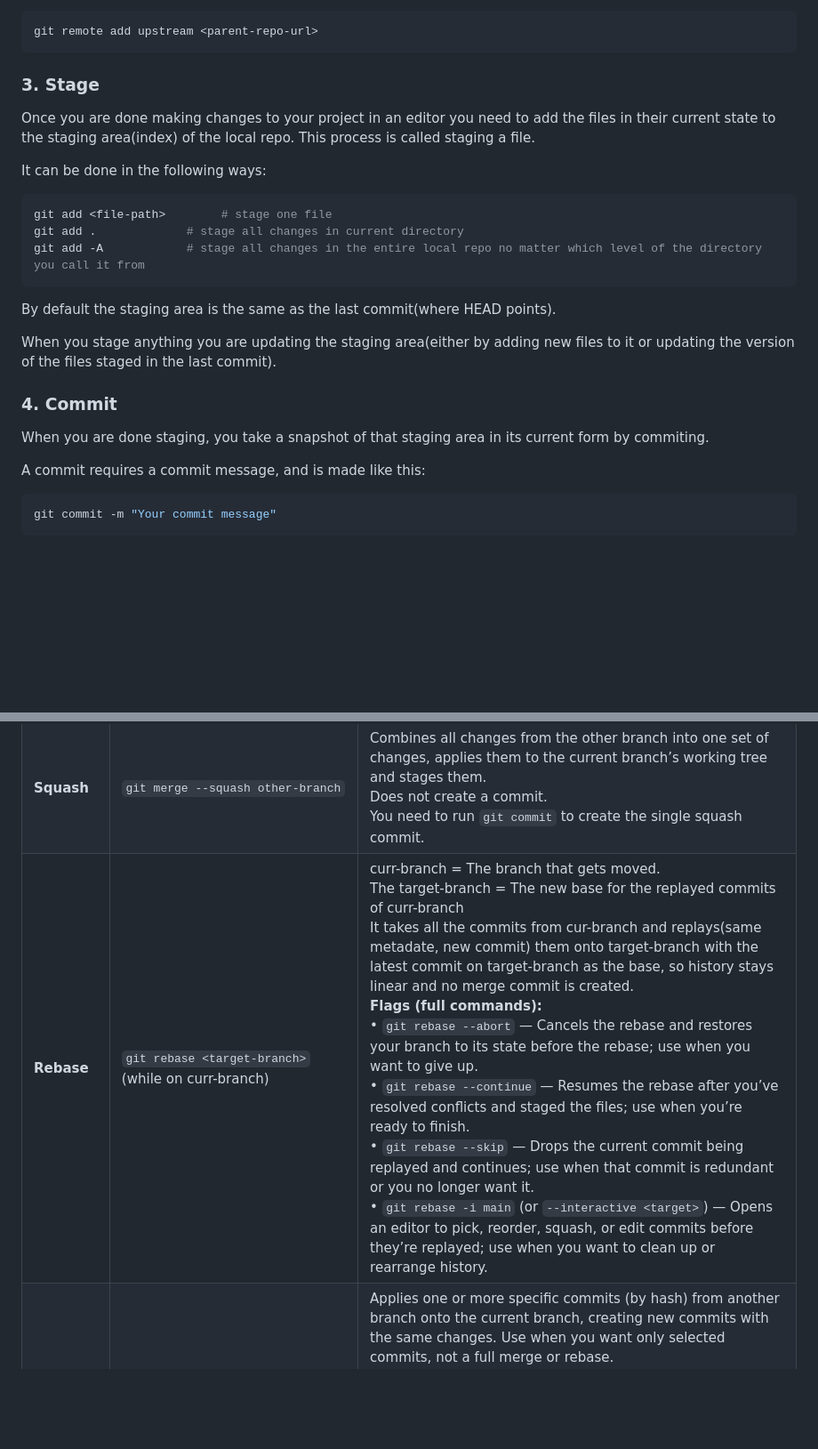
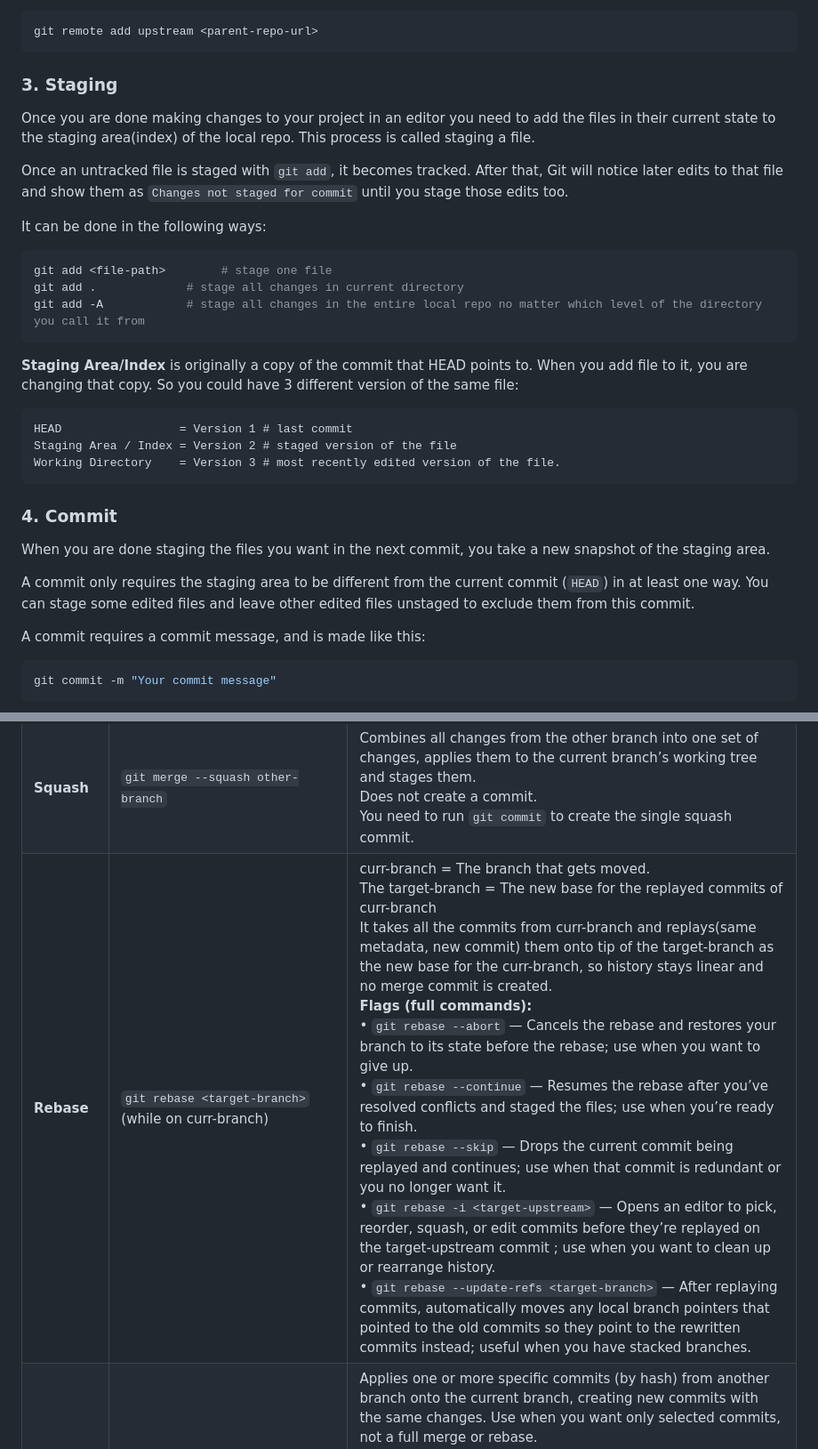
Before and after one commit to anupreetsingh/Archives, a Markdown page: Software Engineering/Git Guide.md, 2 parts joined by grey strips. Shown at 89% size. GitHub-like rendering; blank space fills up the shorter version.

````diff
--- a/Software Engineering/Git Guide.md
+++ b/Software Engineering/Git Guide.md
@@ -111,9 +111,11 @@ Another common remote to add is the original repo you forked from and set it is
 git remote add upstream <parent-repo-url>
 ```
 
-### 3. Stage
+### 3. Staging
 
 Once you are done making changes to your project in an editor you need to add the files in their current state to the staging area(index) of the local repo. This process is called staging a file.
+
+Once an untracked file is staged with `git add`, it becomes tracked. After that, Git will notice later edits to that file and show them as `Changes not staged for commit` until you stage those edits too.
 
 It can be done in the following ways:
 
@@ -123,13 +125,19 @@ git add .             # stage all changes in current directory
 git add -A            # stage all changes in the entire local repo no matter which level of the directory you call it from
 ```
 
-By default the staging area is the same as the last commit(where HEAD points).
+**Staging Area/Index** is originally a copy of the commit that HEAD points to. When you add file to it, you are changing that copy. So you could have 3 different version of the same file:
 
-When you stage anything you are updating the staging area(either by adding new files to it or updating the version of the files staged in the last commit).
+```text
+HEAD                 = Version 1 # last commit
+Staging Area / Index = Version 2 # staged version of the file
+Working Directory    = Version 3 # most recently edited version of the file.
+```
 
 ### 4. Commit
 
-When you are done staging, you take a snapshot of that staging area in its current form by commiting.
+When you are done staging the files you want in the next commit, you take a new snapshot of the staging area.
+
+A commit only requires the staging area to be different from the current commit (`HEAD`) in at least one way. You can stage some edited files and leave other edited files unstaged to exclude them from this commit.
 
 A commit requires a commit message, and is made like this:
 
@@ -205,7 +213,7 @@ Merging means combining the commits of two branches so one branch includes the o
 |--------|--------|--------|
 | **Merge** | `git merge other-branch` | One of the [Merge Outcomes](#merge-outcomes) depending on the relation between branches|
 | **Squash** | `git merge --squash other-branch` | Combines all changes from the other branch into one set of changes, applies them to the current branch’s working tree and stages them.<br> Does not create a commit.<br> You need to run `git commit` to create the single squash commit. |
-| **Rebase** | `git rebase <target-branch>` (while on curr-branch)  | curr-branch = The branch that gets moved.<br>The target-branch = The new base for the replayed commits of curr-branch <br> It takes all the commits from cur-branch and replays(same metadate, new commit) them onto target-branch with the latest commit on target-branch as the base, so history stays linear and no merge commit is created.  <br>**Flags (full commands):**<br>• `git rebase --abort` — Cancels the rebase and restores your branch to its state before the rebase; use when you want to give up.<br>• `git rebase --continue` — Resumes the rebase after you’ve resolved conflicts and staged the files; use when you’re ready to finish.<br>• `git rebase --skip` — Drops the current commit being replayed and continues; use when that commit is redundant or you no longer want it.<br>• `git rebase -i main` (or `--interactive <target>`) — Opens an editor to pick, reorder, squash, or edit commits before they’re replayed; use when you want to clean up or rearrange history. |
+| **Rebase** | `git rebase <target-branch>` (while on curr-branch)  | curr-branch = The branch that gets moved.<br>The target-branch = The new base for the replayed commits of curr-branch <br> It takes all the commits from curr-branch and replays(same metadata, new commit) them onto tip of the target-branch as the new base for the curr-branch, so history stays linear and no merge commit is created.  <br>**Flags (full commands):**<br>• `git rebase --abort` — Cancels the rebase and restores your branch to its state before the rebase; use when you want to give up.<br>• `git rebase --continue` — Resumes the rebase after you’ve resolved conflicts and staged the files; use when you’re ready to finish.<br>• `git rebase --skip` — Drops the current commit being replayed and continues; use when that commit is redundant or you no longer want it.<br>• `git rebase -i <target-upstream>` — Opens an editor to pick, reorder, squash, or edit commits before they’re replayed on the target-upstream commit ; use when you want to clean up or rearrange history.<br>• `git rebase --update-refs <target-branch>` — After replaying commits, automatically moves any local branch pointers that pointed to the old commits so they point to the rewritten commits instead; useful when you have stacked branches.|
 | **Cherry-pick** | `git cherry-pick <commit-hash>` or `git cherry-pick <commit1> <commit2>...` (while on target-branch) | Applies one or more specific commits (by hash) from another branch onto the current branch, creating new commits with the same changes. Use when you want only selected commits, not a full merge or rebase.<br>**Flags (full commands):**<br>• `git cherry-pick --abort` — Cancels the cherry-pick and restores the branch to its state before the operation.<br>• `git cherry-pick --continue` — Resumes after resolving conflicts and staging the files.<br>• `git cherry-pick --skip` — Skips the current commit and continues with the rest.<br>• `git cherry-pick -n` (or `--no-commit`) — Applies the changes without committing; lets you stage and commit manually (e.g. to squash several cherry-picked commits into one). |
 
 ### Merge outcomes
````
Also changed, not shown: other parts of Software Engineering/Git Guide.md (+13 -10 lines), Software Engineering/Computer Architecture.md (+13 -11 lines), 1 other file.
